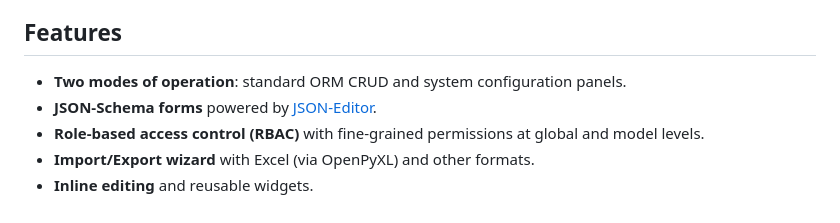
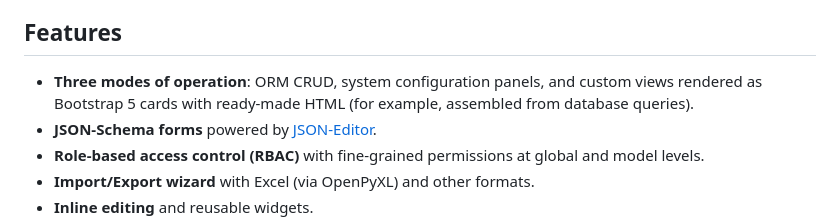
Before and after one commit to TimurKady/free-admin, a Markdown page: README.md, the part around the change. GitHub-like rendering.

```diff
--- a/README.md
+++ b/README.md
@@ -8,7 +8,7 @@ FreeAdmin is a modern, ORM-agnostic administration panel inspired by Django Admi
 
 ## Features
 
-* **Two modes of operation**: standard ORM CRUD and system configuration panels.
+* **Three modes of operation**: ORM CRUD, system configuration panels, and custom views rendered as Bootstrap 5 cards with ready-made HTML (for example, assembled from database queries).
 * **JSON-Schema forms** powered by [JSON-Editor](https://github.com/json-editor/json-editor).
 * **Role-based access control (RBAC)** with fine-grained permissions at global and model levels.
 * **Import/Export wizard** with Excel (via OpenPyXL) and other formats.
```
